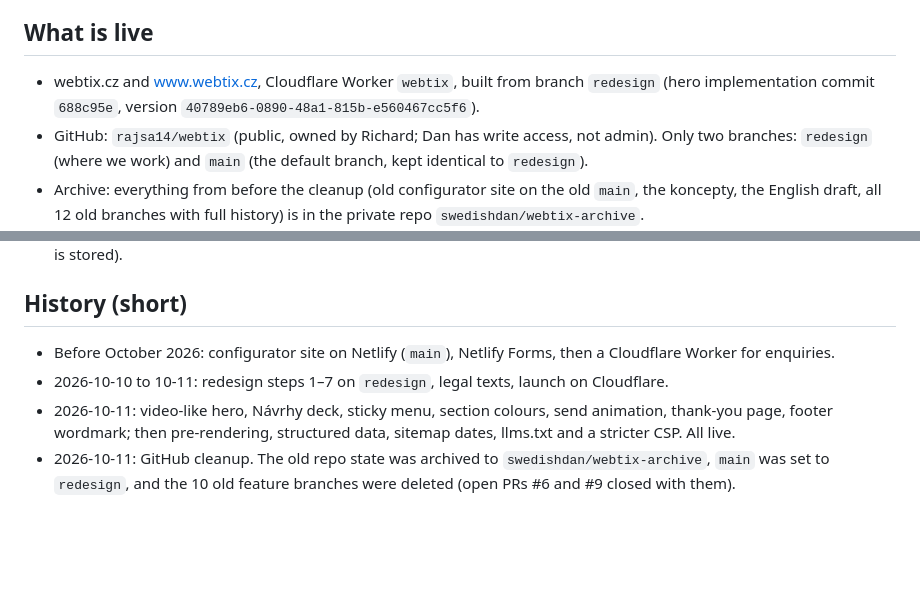
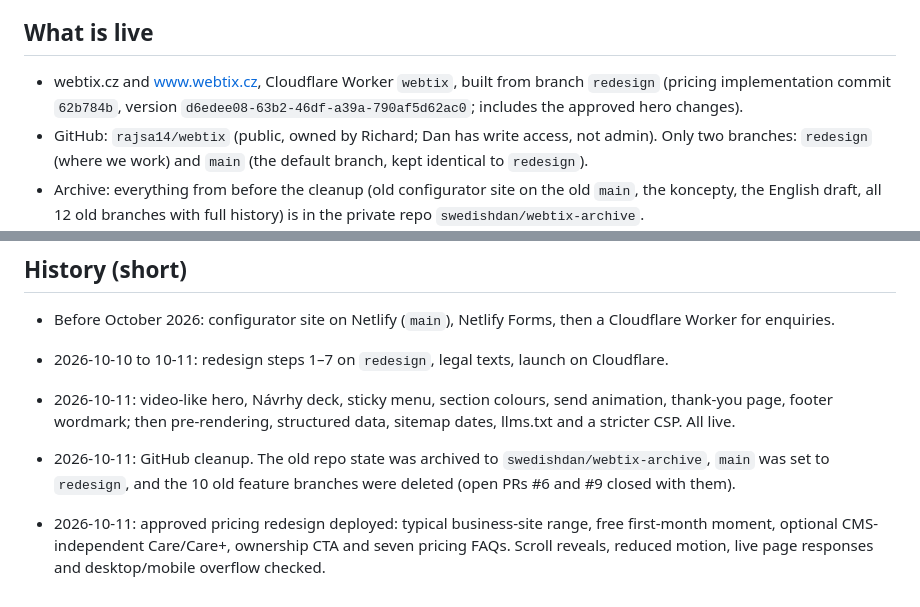
Before and after one commit to rajsa14/webtix, a Markdown page: CONTEXT.md, 2 parts joined by grey strips. Drawn GitHub-style; blank space fills up the shorter version.

Commit message:
Record approved pricing production deployment

```diff
--- a/CONTEXT.md
+++ b/CONTEXT.md
@@ -9,7 +9,7 @@ State as of 2026-10-11. Update this file when something here stops being true.
 - Contact: info@webtix.cz. Enquiries arrive there through the form.
 
 ## What is live
-- webtix.cz and www.webtix.cz, Cloudflare Worker `webtix`, built from branch `redesign` (hero implementation commit `688c95e`, version `40789eb6-0890-48a1-815b-e560467cc5f6`).
+- webtix.cz and www.webtix.cz, Cloudflare Worker `webtix`, built from branch `redesign` (pricing implementation commit `62b784b`, version `d6edee08-63b2-46df-a39a-790af5d62ac0`; includes the approved hero changes).
 - GitHub: `rajsa14/webtix` (public, owned by Richard; Dan has write access, not admin). Only two branches: `redesign` (where we work) and `main` (the default branch, kept identical to `redesign`).
 - Archive: everything from before the cleanup (old configurator site on the old `main`, the koncepty, the English draft, all 12 old branches with full history) is in the private repo `swedishdan/webtix-archive`.
 - Pages: `/` (one-page site), `/poptavka-odeslana` (thank-you, noindex), `/ochrana-osobnich-udaju`, `/obchodni-podminky`, a 404 page (noindex). Old configurator addresses redirect with 301 (`public/_redirects`).
@@ -54,3 +54,5 @@ State as of 2026-10-11. Update this file when something here stops being true.
 - 2026-10-10 to 10-11: redesign steps 1–7 on `redesign`, legal texts, launch on Cloudflare.
 - 2026-10-11: video-like hero, Návrhy deck, sticky menu, section colours, send animation, thank-you page, footer wordmark; then pre-rendering, structured data, sitemap dates, llms.txt and a stricter CSP. All live.
 - 2026-10-11: GitHub cleanup. The old repo state was archived to `swedishdan/webtix-archive`, `main` was set to `redesign`, and the 10 old feature branches were deleted (open PRs #6 and #9 closed with them).
+
+- 2026-10-11: approved pricing redesign deployed: typical business-site range, free first-month moment, optional CMS-independent Care/Care+, ownership CTA and seven pricing FAQs. Scroll reveals, reduced motion, live page responses and desktop/mobile overflow checked.
```
